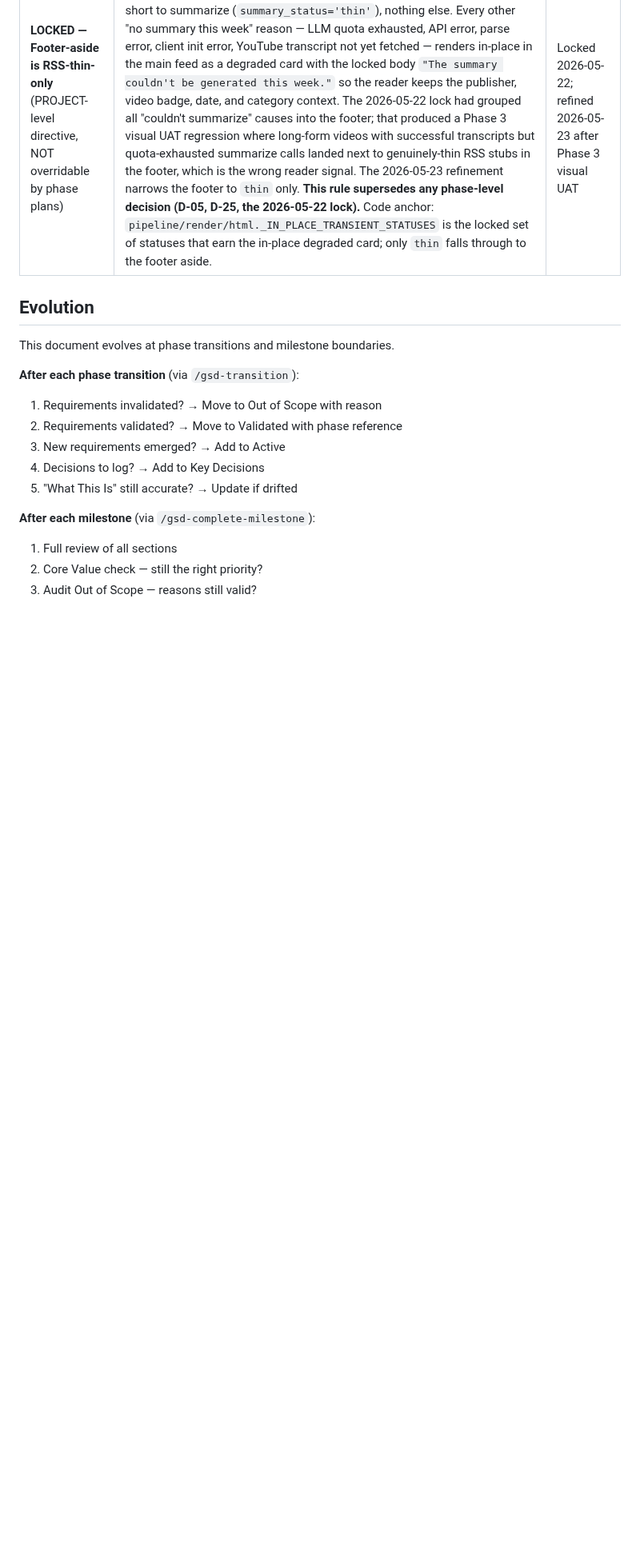
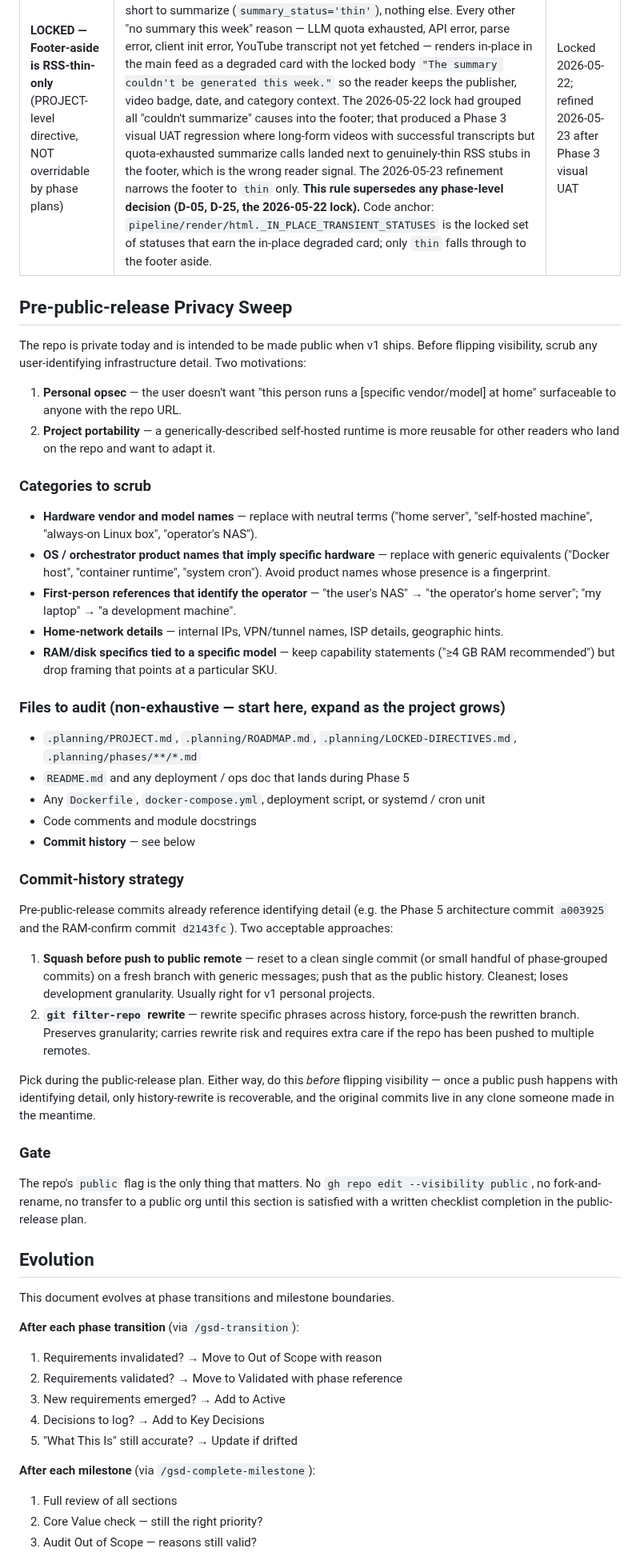
Before and after one commit to dsickles/AI-Digest, a Markdown page: .planning/PROJECT.md, the part around one of its changes. Shown at 80% size. Drawn GitHub-style; blank space fills up the shorter version.

Commit message:
docs: capture pre-public-release privacy sweep as a project gate
User's intent: make the repo public when v1 ships, but scrub any
identifying home-infrastructure detail (hardware vendor/model, OS /
orchestrator product names, first-person operator references,
home-network specifics) before flipping visibility. Two motivations
recorded: (1) personal opsec, (2) project portability for other
readers who land on the repo.

This is captured now (not actioned now) so:
- New content from Phase 5 onward is written in generic terms from
  the start, keeping the eventual scrub bounded.
- The `gh repo edit --visibility public` action is gated on the
  scrub completing, not a side-quest discovered at release time.

Changes:

PROJECT.md
- Constraints: add "Public-release opsec" line referencing the new
  dedicated section.
- New "Pre-public-release Privacy Sweep" section between Key
  Decisions and Evolution. Captures categories to scrub, file list
  to audit, two commit-history strategies (squash-before-push vs.
  git filter-repo), and an explicit gate ("no public flag flip
  until this is satisfied with a written checklist completion in
  the public-release plan").

ROADMAP.md
- Phase 5 success criteria: add row 7 enforcing generic
  infrastructure terminology in all Phase 5 deliverables
  (Dockerfile, deployment docs, code comments, commit messages).
  Also adjust criterion 6's wording from a specific runtime name to
  the generic "operator's host" to start practicing what we
  preach.

Note: existing pre-this-commit references to identifying detail
(in PROJECT.md, ROADMAP.md, and several recent commit messages)
are deliberately left in place per user's instruction. They become
inputs to the eventual scrub, not blockers today.

Co-authored-by: Cursor <cursoragent@cursor.com>

```diff
--- a/.planning/PROJECT.md
+++ b/.planning/PROJECT.md
@@ -113,6 +114,42 @@ touch a listed dependency.
 | Cut `design` category from v1; collapse design-tooling stories into `technical` | Phase 3 visual UAT showed the active source list wasn't producing a coherent design lane — the real design-coverage publishers were already covered by `technical` (UX/product/design tooling, creative tools). A near-empty fourth section diluted the briefing without adding signal. Code anchors updated together: `pipeline/llm/categorize.Category`, `VALID_CATEGORIES`, `pipeline/llm/rollup.CATEGORY_ORDER`, `pipeline/llm/rank.CATEGORY_ORDER`, `pipeline/render/html.CATEGORY_ORDER`/`CATEGORY_LABELS`, `pipeline/config._VALID_CATEGORY_TAGS`, `pipeline/llm/prompts/categorize_v1.md`, `pipeline/llm/prompts/rollup_weekly_v1.md`, `pipeline/orchestrator._rollup_week` by_category dict. Restoration is a coordinated change across this same set if a future milestone re-introduces the lane | Adopted 2026-05-23 during Phase 3 visual UAT |
 | **LOCKED — Footer-aside is RSS-thin-only** (PROJECT-level directive, NOT overridable by phase plans) | The Sunday-morning read experience requires the main feed to be curated TL;DRs only — but the footer is reserved for RSS items that are genuinely too short to summarize (`summary_status='thin'`), nothing else. Every other "no summary this week" reason — LLM quota exhausted, API error, parse error, client init error, YouTube transcript not yet fetched — renders in-place in the main feed as a degraded card with the locked body `"The summary couldn't be generated this week."` so the reader keeps the publisher, video badge, date, and category context. The 2026-05-22 lock had grouped all "couldn't summarize" causes into the footer; that produced a Phase 3 visual UAT regression where long-form videos with successful transcripts but quota-exhausted summarize calls landed next to genuinely-thin RSS stubs in the footer, which is the wrong reader signal. The 2026-05-23 refinement narrows the footer to `thin` only. **This rule supersedes any phase-level decision (D-05, D-25, the 2026-05-22 lock).** Code anchor: `pipeline/render/html._IN_PLACE_TRANSIENT_STATUSES` is the locked set of statuses that earn the in-place degraded card; only `thin` falls through to the footer aside. | Locked 2026-05-22; refined 2026-05-23 after Phase 3 visual UAT |
 
+## Pre-public-release Privacy Sweep
+
+The repo is private today and is intended to be made public when v1 ships. Before flipping visibility, scrub any user-identifying infrastructure detail. Two motivations:
+
+1. **Personal opsec** — the user doesn't want "this person runs a [specific vendor/model] at home" surfaceable to anyone with the repo URL.
+2. **Project portability** — a generically-described self-hosted runtime is more reusable for other readers who land on the repo and want to adapt it.
+
+### Categories to scrub
+
+- **Hardware vendor and model names** — replace with neutral terms ("home server", "self-hosted machine", "always-on Linux box", "operator's NAS").
+- **OS / orchestrator product names that imply specific hardware** — replace with generic equivalents ("Docker host", "container runtime", "system cron"). Avoid product names whose presence is a fingerprint.
+- **First-person references that identify the operator** — "the user's NAS" → "the operator's home server"; "my laptop" → "a development machine".
+- **Home-network details** — internal IPs, VPN/tunnel names, ISP details, geographic hints.
+- **RAM/disk specifics tied to a specific model** — keep capability statements ("≥4 GB RAM recommended") but drop framing that points at a particular SKU.
+
+### Files to audit (non-exhaustive — start here, expand as the project grows)
+
+- `.planning/PROJECT.md`, `.planning/ROADMAP.md`, `.planning/LOCKED-DIRECTIVES.md`, `.planning/phases/**/*.md`
+- `README.md` and any deployment / ops doc that lands during Phase 5
+- Any `Dockerfile`, `docker-compose.yml`, deployment script, or systemd / cron unit
+- Code comments and module docstrings
+- **Commit history** — see below
+
+### Commit-history strategy
+
+Pre-public-release commits already reference identifying detail (e.g. the Phase 5 architecture commit `a003925` and the RAM-confirm commit `d2143fc`). Two acceptable approaches:
+
+1. **Squash before push to public remote** — reset to a clean single commit (or small handful of phase-grouped commits) on a fresh branch with generic messages; push that as the public history. Cleanest; loses development granularity. Usually right for v1 personal projects.
+2. **`git filter-repo` rewrite** — rewrite specific phrases across history, force-push the rewritten branch. Preserves granularity; carries rewrite risk and requires extra care if the repo has been pushed to multiple remotes.
+
+Pick during the public-release plan. Either way, do this *before* flipping visibility — once a public push happens with identifying detail, only history-rewrite is recoverable, and the original commits live in any clone someone made in the meantime.
+
+### Gate
+
+The repo's `public` flag is the only thing that matters. No `gh repo edit --visibility public`, no fork-and-rename, no transfer to a public org until this section is satisfied with a written checklist completion in the public-release plan.
+
 ## Evolution
 
 This document evolves at phase transitions and milestone boundaries.
```
Also changed, not shown: other parts of .planning/PROJECT.md (+1 -0 lines), .planning/ROADMAP.md (+2 -1 lines).
